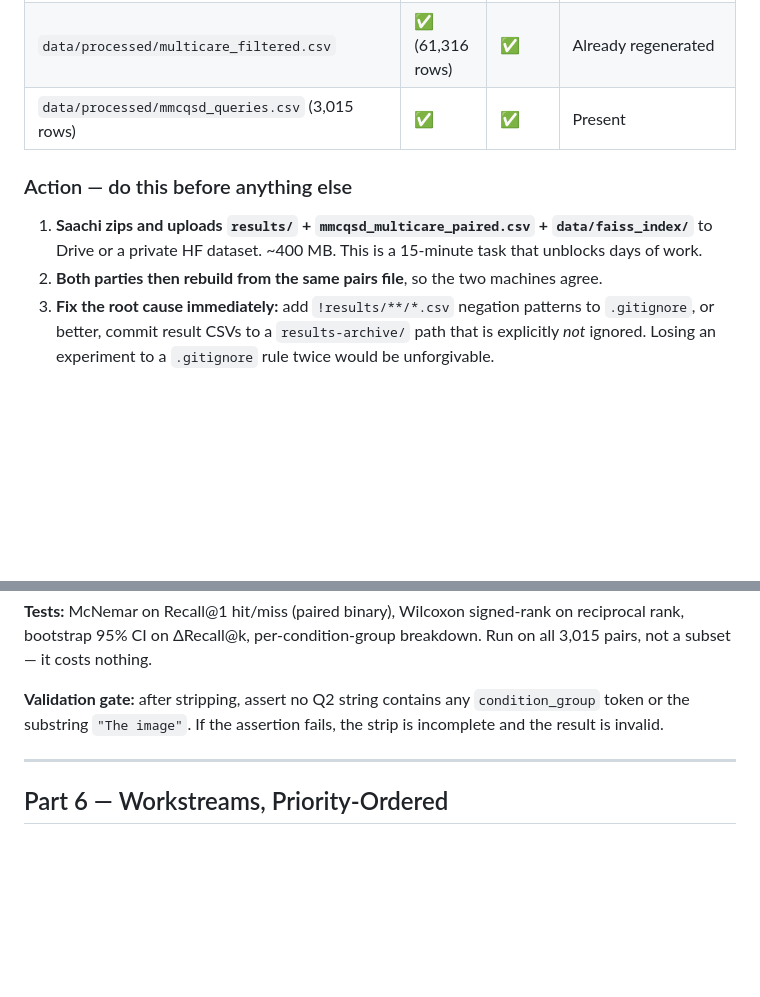
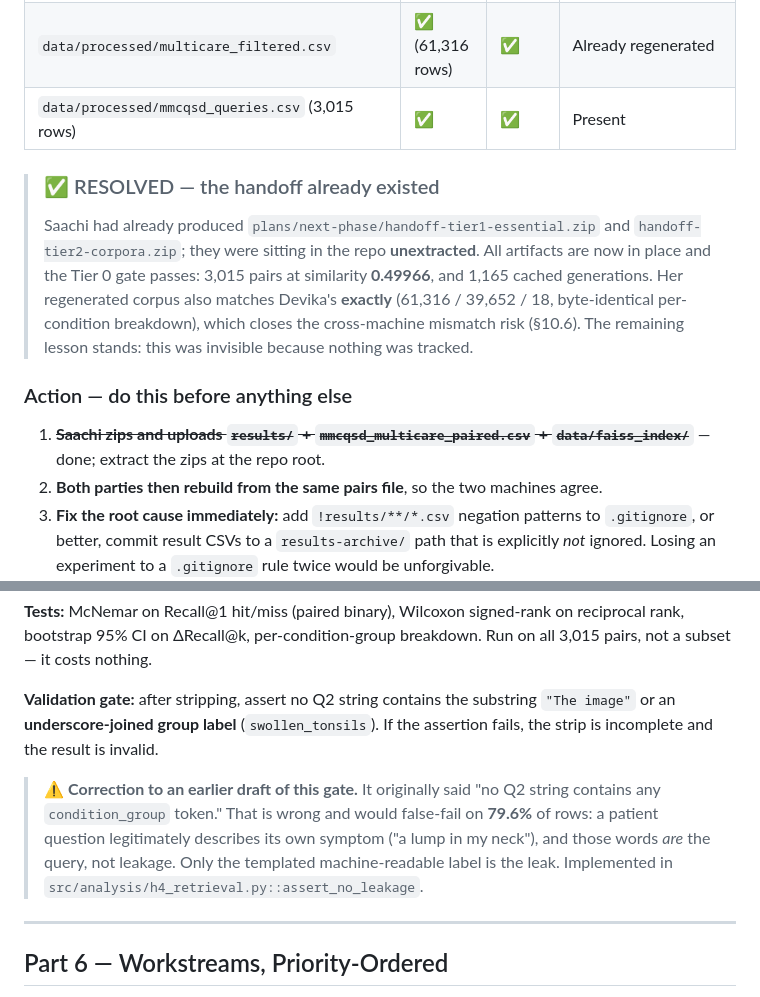
Before and after one commit to saaachis/hinglish-grounded-medical-rag, a Markdown page: plans/next-phase/unified-research-plan.md, 2 parts joined by grey strips. GitHub-like rendering; blank space fills up the shorter version.

Commit message:
Plan: mark Tier 0 resolved; correct the H04 leakage-gate spec
The handoff zips already existed in the repo, unextracted -- Tier 0 was never actually blocked. Corpus match across machines verified, closing risk 10.6.

Also corrects the H04 validation gate. The original spec (assert no condition_group token appears in Q2) would false-fail on 79.6% of rows, because a patient question legitimately names its own symptom. Only the templated underscore-joined label is leakage.

```diff
--- a/plans/next-phase/unified-research-plan.md
+++ b/plans/next-phase/unified-research-plan.md
@@ -99,8 +99,17 @@ Expect real-retrieval grounded factuality to fall meaningfully below `0.554`. Sa
 | `data/processed/multicare_filtered.csv` | ✅ (61,316 rows) | ✅ | Already regenerated |
 | `data/processed/mmcqsd_queries.csv` (3,015 rows) | ✅ | ✅ | Present |
 
+> ### ✅ RESOLVED — the handoff already existed
+> Saachi had already produced `plans/next-phase/handoff-tier1-essential.zip` and
+> `handoff-tier2-corpora.zip`; they were sitting in the repo **unextracted**. All
+> artifacts are now in place and the Tier 0 gate passes: 3,015 pairs at
+> similarity **0.49966**, and 1,165 cached generations. Her regenerated corpus
+> also matches Devika's **exactly** (61,316 / 39,652 / 18, byte-identical
+> per-condition breakdown), which closes the cross-machine mismatch risk (§10.6).
+> The remaining lesson stands: this was invisible because nothing was tracked.
+
 ### Action — do this before anything else
-1. **Saachi zips and uploads `results/` + `mmcqsd_multicare_paired.csv` + `data/faiss_index/`** to Drive or a private HF dataset. ~400 MB. This is a 15-minute task that unblocks days of work.
+1. ~~**Saachi zips and uploads `results/` + `mmcqsd_multicare_paired.csv` + `data/faiss_index/`**~~ — done; extract the zips at the repo root.
 2. **Both parties then rebuild from the same pairs file**, so the two machines agree.
 3. **Fix the root cause immediately:** add `!results/**/*.csv` negation patterns to `.gitignore`, or better, commit result CSVs to a `results-archive/` path that is explicitly *not* ignored. Losing an experiment to a `.gitignore` rule twice would be unforgivable.
 
@@ -185,7 +194,9 @@ Split the summary on the caption boundary (handling both phrasings) and treat th
 
 **Tests:** McNemar on Recall@1 hit/miss (paired binary), Wilcoxon signed-rank on reciprocal rank, bootstrap 95% CI on ΔRecall@k, per-condition-group breakdown. Run on all 3,015 pairs, not a subset — it costs nothing.
 
-**Validation gate:** after stripping, assert no Q2 string contains any `condition_group` token or the substring `"The image"`. If the assertion fails, the strip is incomplete and the result is invalid.
+**Validation gate:** after stripping, assert no Q2 string contains the substring `"The image"` or an **underscore-joined group label** (`swollen_tonsils`). If the assertion fails, the strip is incomplete and the result is invalid.
+
+> ⚠️ **Correction to an earlier draft of this gate.** It originally said "no Q2 string contains any `condition_group` token." That is wrong and would false-fail on **79.6%** of rows: a patient question legitimately describes its own symptom ("a lump in my neck"), and those words *are* the query, not leakage. Only the templated machine-readable label is the leak. Implemented in `src/analysis/h4_retrieval.py::assert_no_leakage`.
 
 ---
 
```
